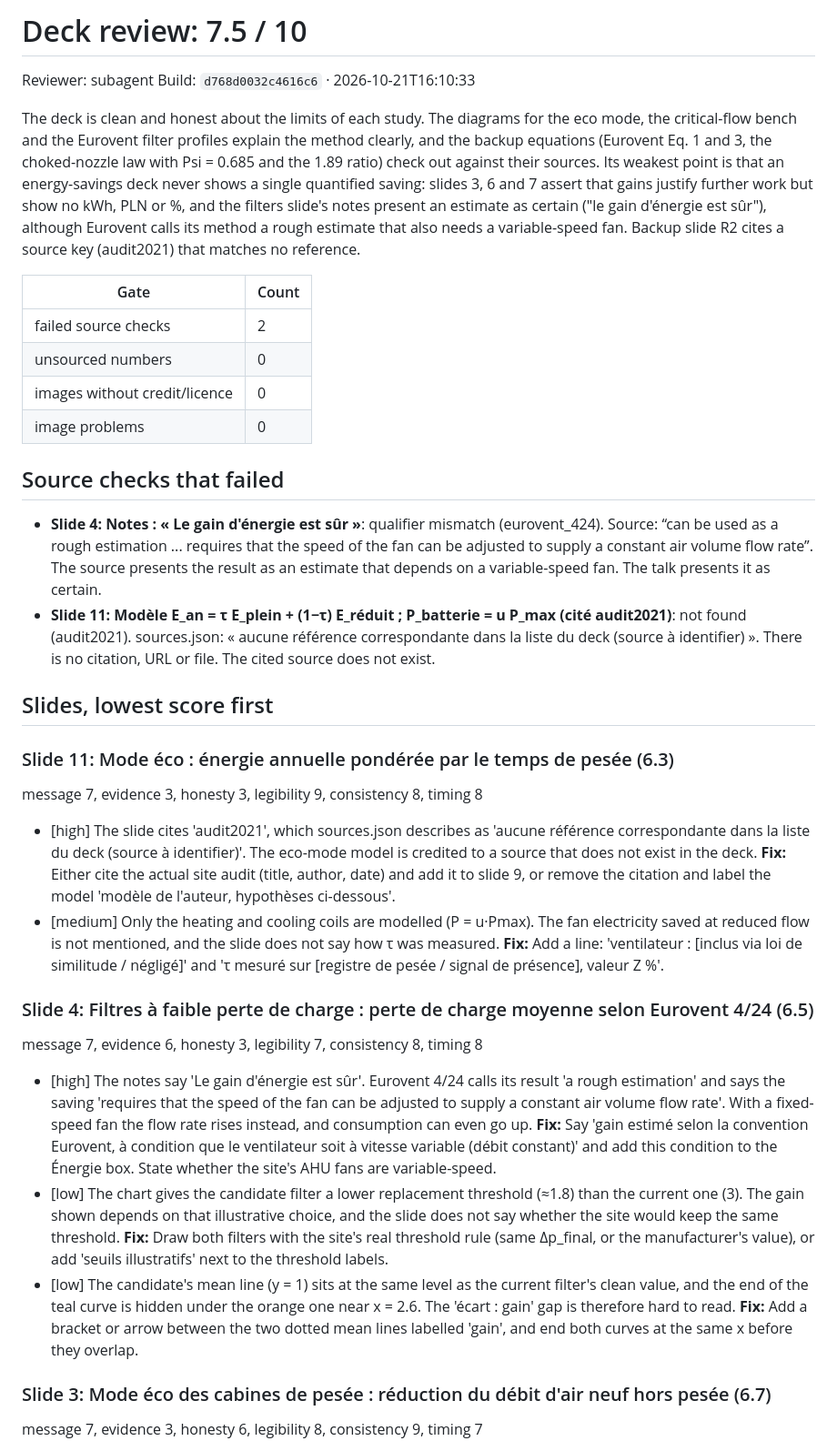
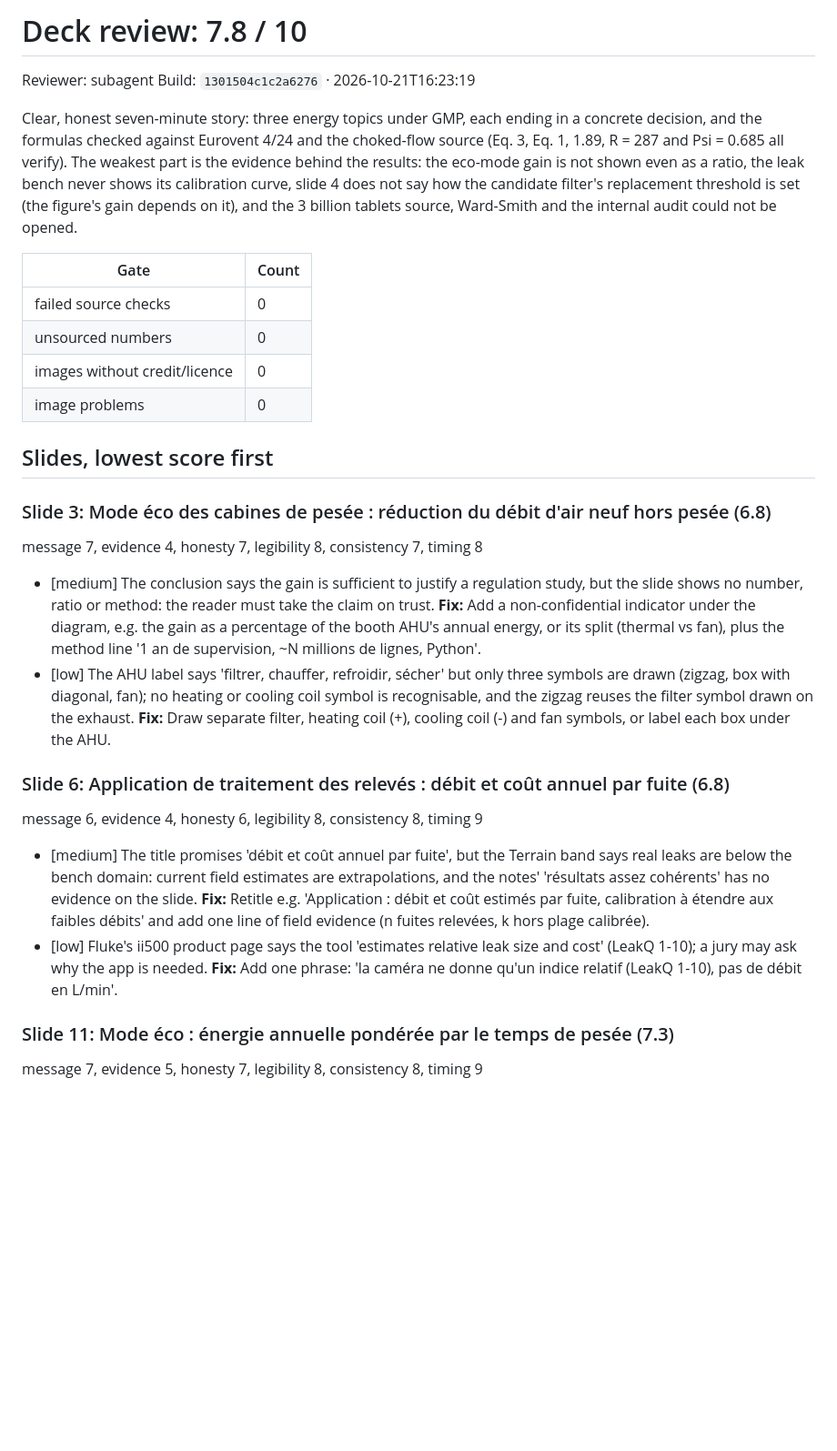
Before and after one commit to SZC74/Adamed-diapo, a Markdown page: deck/review.md, the part around one of its changes. Shown at 91% size. GitHub-like rendering; blank space fills up the shorter version.

```diff
--- a/deck/review.md
+++ b/deck/review.md
@@ -1,40 +1,34 @@
-# Deck review: 7.5 / 10
+# Deck review: 7.8 / 10
 
 Reviewer: subagent
-Build: `d768d0032c4616c6` · 2026-10-21T16:10:33
+Build: `1301504c1c2a6276` · 2026-10-21T16:23:19
 
-The deck is clean and honest about the limits of each study. The diagrams for the eco mode, the critical-flow bench and the Eurovent filter profiles explain the method clearly, and the backup equations (Eurovent Eq. 1 and 3, the choked-nozzle law with Psi = 0.685 and the 1.89 ratio) check out against their sources. Its weakest point is that an energy-savings deck never shows a single quantified saving: slides 3, 6 and 7 assert that gains justify further work but show no kWh, PLN or %, and the filters slide's notes present an estimate as certain ("le gain d'énergie est sûr"), although Eurovent calls its method a rough estimate that also needs a variable-speed fan. Backup slide R2 cites a source key (audit2021) that matches no reference.
+Clear, honest seven-minute story: three energy topics under GMP, each ending in a concrete decision, and the formulas checked against Eurovent 4/24 and the choked-flow source (Eq. 3, Eq. 1, 1.89, R = 287 and Psi = 0.685 all verify). The weakest part is the evidence behind the results: the eco-mode gain is not shown even as a ratio, the leak bench never shows its calibration curve, slide 4 does not say how the candidate filter's replacement threshold is set (the figure's gain depends on it), and the 3 billion tablets source, Ward-Smith and the internal audit could not be opened.
 
 | Gate | Count |
 |---|---|
-| failed source checks | 2 |
+| failed source checks | 0 |
 | unsourced numbers | 0 |
 | images without credit/licence | 0 |
 | image problems | 0 |
 
-## Source checks that failed
-
-- **Slide 4: Notes : « Le gain d'énergie est sûr »**: qualifier mismatch (eurovent_424). Source: “can be used as a rough estimation ... requires that the speed of the fan can be adjusted to supply a constant air volume flow rate”. The source presents the result as an estimate that depends on a variable-speed fan. The talk presents it as certain.
-- **Slide 11: Modèle E_an = τ E_plein + (1−τ) E_réduit ; P_batterie = u P_max (cité audit2021)**: not found (audit2021). sources.json: « aucune référence correspondante dans la liste du deck (source à identifier) ». There is no citation, URL or file. The cited source does not exist.
-
 ## Slides, lowest score first
 
-### Slide 11: Mode éco : énergie annuelle pondérée par le temps de pesée (6.3)
+### Slide 3: Mode éco des cabines de pesée : réduction du débit d'air neuf hors pesée (6.8)
 
-message 7, evidence 3, honesty 3, legibility 9, consistency 8, timing 8
+message 7, evidence 4, honesty 7, legibility 8, consistency 7, timing 8
 
-- [high] The slide cites 'audit2021', which sources.json describes as 'aucune référence correspondante dans la liste du deck (source à identifier)'. The eco-mode model is credited to a source that does not exist in the deck. **Fix:** Either cite the actual site audit (title, author, date) and add it to slide 9, or remove the citation and label the model 'modèle de l'auteur, hypothèses ci-dessous'.
-- [medium] Only the heating and cooling coils are modelled (P = u·Pmax). The fan electricity saved at reduced flow is not mentioned, and the slide does not say how τ was measured. **Fix:** Add a line: 'ventilateur : [inclus via loi de similitude / négligé]' and 'τ mesuré sur [registre de pesée / signal de présence], valeur Z %'.
+- [medium] The conclusion says the gain is sufficient to justify a regulation study, but the slide shows no number, ratio or method: the reader must take the claim on trust. **Fix:** Add a non-confidential indicator under the diagram, e.g. the gain as a percentage of the booth AHU's annual energy, or its split (thermal vs fan), plus the method line '1 an de supervision, ~N millions de lignes, Python'.
+- [low] The AHU label says 'filtrer, chauffer, refroidir, sécher' but only three symbols are drawn (zigzag, box with diagonal, fan); no heating or cooling coil symbol is recognisable, and the zigzag reuses the filter symbol drawn on the exhaust. **Fix:** Draw separate filter, heating coil (+), cooling coil (-) and fan symbols, or label each box under the AHU.
 
-### Slide 4: Filtres à faible perte de charge : perte de charge moyenne selon Eurovent 4/24 (6.5)
+### Slide 6: Application de traitement des relevés : débit et coût annuel par fuite (6.8)
 
-message 7, evidence 6, honesty 3, legibility 7, consistency 8, timing 8
+message 6, evidence 4, honesty 6, legibility 8, consistency 8, timing 9
 
-- [high] The notes say 'Le gain d'énergie est sûr'. Eurovent 4/24 calls its result 'a rough estimation' and says the saving 'requires that the speed of the fan can be adjusted to supply a constant air volume flow rate'. With a fixed-speed fan the flow rate rises instead, and consumption can even go up. **Fix:** Say 'gain estimé selon la convention Eurovent, à condition que le ventilateur soit à vitesse variable (débit constant)' and add this condition to the Énergie box. State whether the site's AHU fans are variable-speed.
-- [low] The chart gives the candidate filter a lower replacement threshold (≈1.8) than the current one (3). The gain shown depends on that illustrative choice, and the slide does not say whether the site would keep the same threshold. **Fix:** Draw both filters with the site's real threshold rule (same Δp_final, or the manufacturer's value), or add 'seuils illustratifs' next to the threshold labels.
-- [low] The candidate's mean line (y = 1) sits at the same level as the current filter's clean value, and the end of the teal curve is hidden under the orange one near x = 2.6. The 'écart : gain' gap is therefore hard to read. **Fix:** Add a bracket or arrow between the two dotted mean lines labelled 'gain', and end both curves at the same x before they overlap.
+- [medium] The title promises 'débit et coût annuel par fuite', but the Terrain band says real leaks are below the bench domain: current field estimates are extrapolations, and the notes' 'résultats assez cohérents' has no evidence on the slide. **Fix:** Retitle e.g. 'Application : débit et coût estimés par fuite, calibration à étendre aux faibles débits' and add one line of field evidence (n fuites relevées, k hors plage calibrée).
+- [low] Fluke's ii500 product page says the tool 'estimates relative leak size and cost' (LeakQ 1-10); a jury may ask why the app is needed. **Fix:** Add one phrase: 'la caméra ne donne qu'un indice relatif (LeakQ 1-10), pas de débit en L/min'.
 
-### Slide 3: Mode éco des cabines de pesée : réduction du débit d'air neuf hors pesée (6.7)
+### Slide 11: Mode éco : énergie annuelle pondérée par le temps de pesée (7.3)
 
-message 7, evidence 3, honesty 6, legibility 8, consistency 9, timing 7
+message 7, evidence 5, honesty 7, legibility 8, consistency 8, timing 9
 
```
Also changed, not shown: other parts of deck/review.md (+50 -48 lines).
